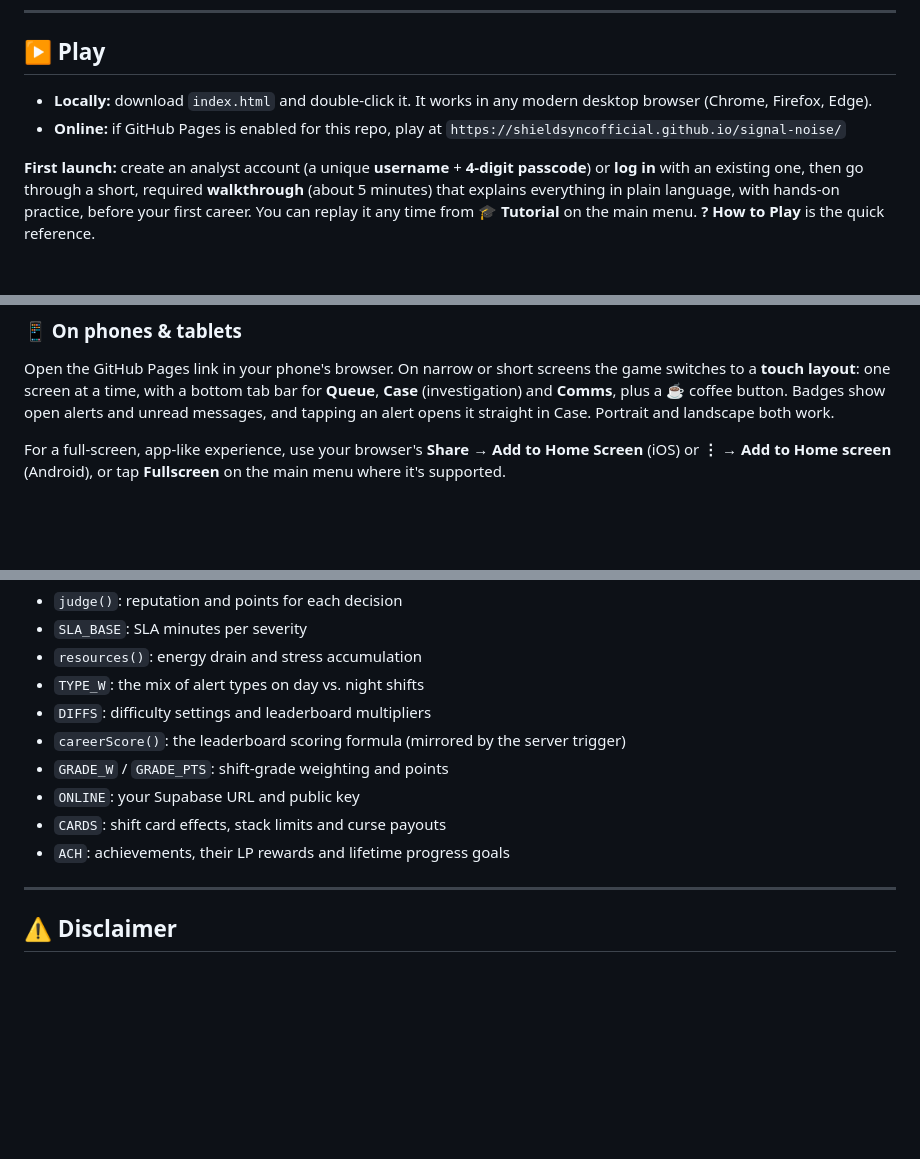
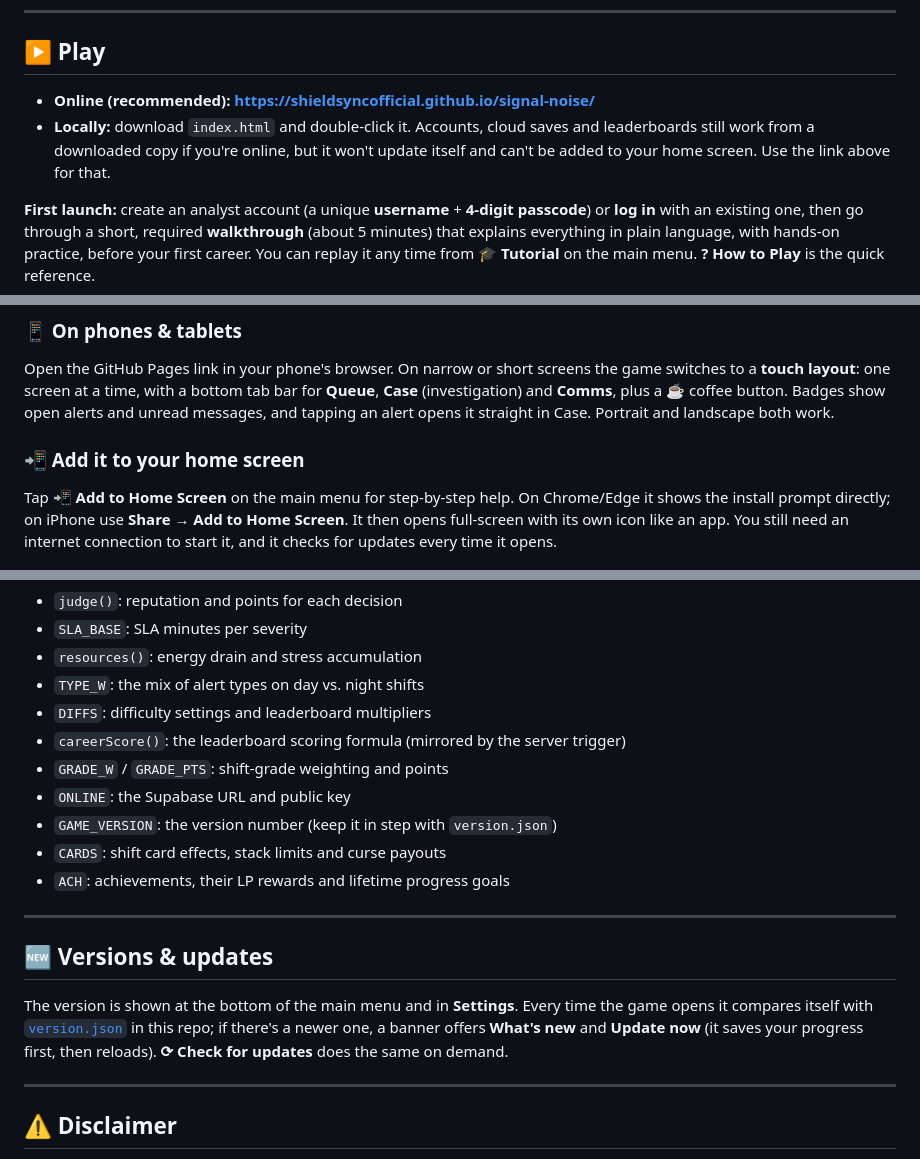
Before and after one commit to ShieldSyncOfficial/signal-noise, a Markdown page: README.md, 3 parts joined by grey strips. Rendered like a GitHub page; blank space fills up the shorter version.

```diff
--- a/README.md
+++ b/README.md
@@ -12,9 +12,8 @@ The whole game is **one self-contained HTML file**: no libraries and no build st
 
 ## ▶ Play
 
-- **Locally:** download `index.html` and double-click it. It works in any modern desktop browser (Chrome, Firefox, Edge).
-- **Online:** if GitHub Pages is enabled for this repo, play at
-  `https://shieldsyncofficial.github.io/signal-noise/`
+- **Online (recommended):** **https://shieldsyncofficial.github.io/signal-noise/**
+- **Locally:** download `index.html` and double-click it. Accounts, cloud saves and leaderboards still work from a downloaded copy if you're online, but it won't update itself and can't be added to your home screen. Use the link above for that.
 
 **First launch:** create an analyst account (a unique **username** + **4-digit passcode**) or **log in** with an existing one, then go through a short, required **walkthrough** (about 5 minutes) that explains everything in plain language, with hands-on practice, before your first career. You can replay it any time from **🎓 Tutorial** on the main menu. **? How to Play** is the quick reference.
 
@@ -25,7 +24,8 @@ The whole interface scales to fit whatever window it's in, from a small laptop w
 ### 📱 On phones & tablets
 Open the GitHub Pages link in your phone's browser. On narrow or short screens the game switches to a **touch layout**: one screen at a time, with a bottom tab bar for **Queue**, **Case** (investigation) and **Comms**, plus a ☕ coffee button. Badges show open alerts and unread messages, and tapping an alert opens it straight in Case. Portrait and landscape both work.
 
-For a full-screen, app-like experience, use your browser's **Share → Add to Home Screen** (iOS) or **⋮ → Add to Home screen** (Android), or tap **Fullscreen** on the main menu where it's supported.
+### 📲 Add it to your home screen
+Tap **📲 Add to Home Screen** on the main menu for step-by-step help. On Chrome/Edge it shows the install prompt directly; on iPhone use **Share → Add to Home Screen**. It then opens full-screen with its own icon like an app. You still need an internet connection to start it, and it checks for updates every time it opens.
 
 <p>
   <img src="screenshots/mobile-queue.png" width="260" alt="Mobile alert queue">
@@ -234,9 +236,16 @@ To make the game easier or harder, start with these:
 - `DIFFS`: difficulty settings and leaderboard multipliers
 - `careerScore()`: the leaderboard scoring formula (mirrored by the server trigger)
 - `GRADE_W` / `GRADE_PTS`: shift-grade weighting and points
-- `ONLINE`: your Supabase URL and public key
+- `ONLINE`: the Supabase URL and public key
+- `GAME_VERSION`: the version number (keep it in step with `version.json`)
 - `CARDS`: shift card effects, stack limits and curse payouts
 - `ACH`: achievements, their LP rewards and lifetime progress goals
+
+---
+
+## 🆕 Versions & updates
+
+The version is shown at the bottom of the main menu and in **Settings**. Every time the game opens it compares itself with [`version.json`](version.json) in this repo; if there's a newer one, a banner offers **What's new** and **Update now** (it saves your progress first, then reloads). **⟳ Check for updates** does the same on demand.
 
 ---
 
```
Also changed, not shown: other parts of README.md (+4 -2 lines), MAINTAINER.md (+30 -3 lines), icons/apple-touch-icon.png (added), icons/favicon-32.png (added), icons/icon-192.png (added), icons/icon-512.png (added), icons/icon-maskable-512.png (added), 6 other files.
